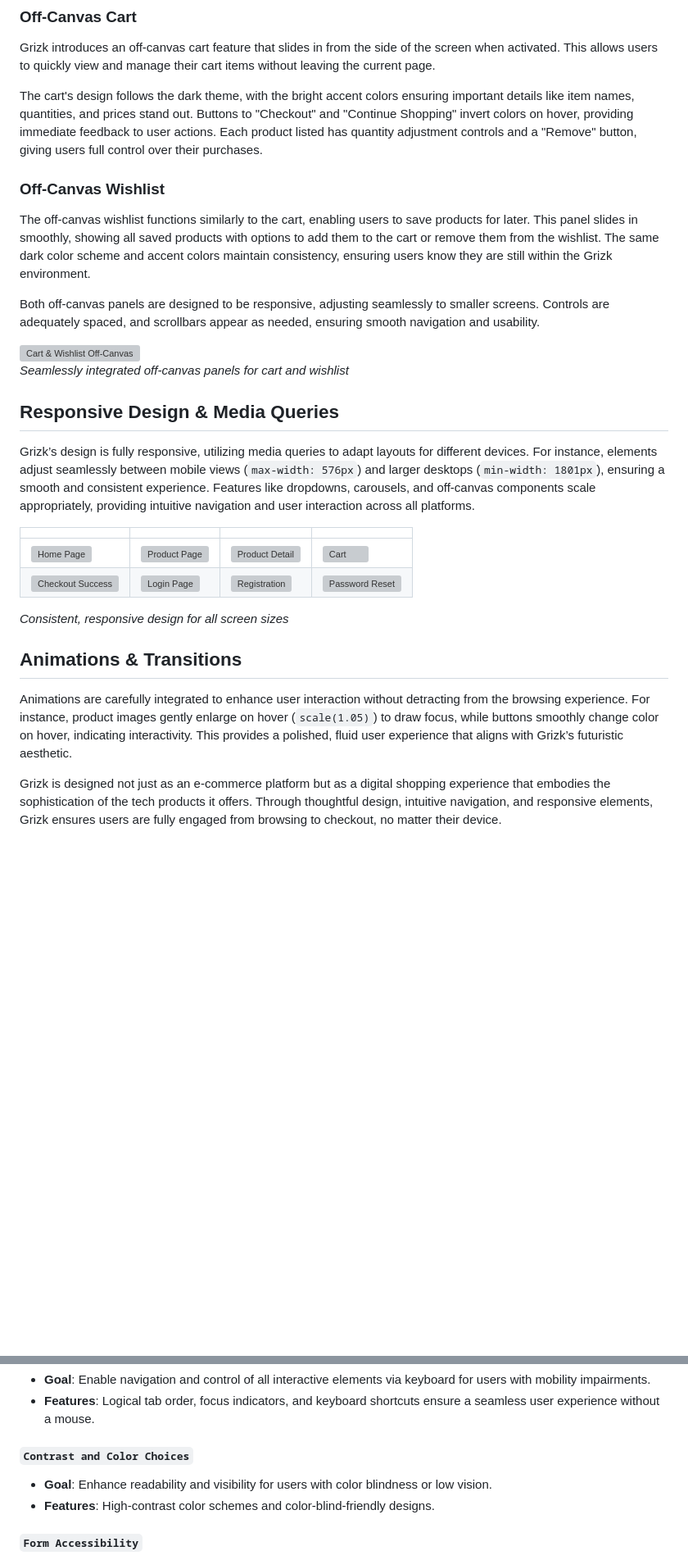
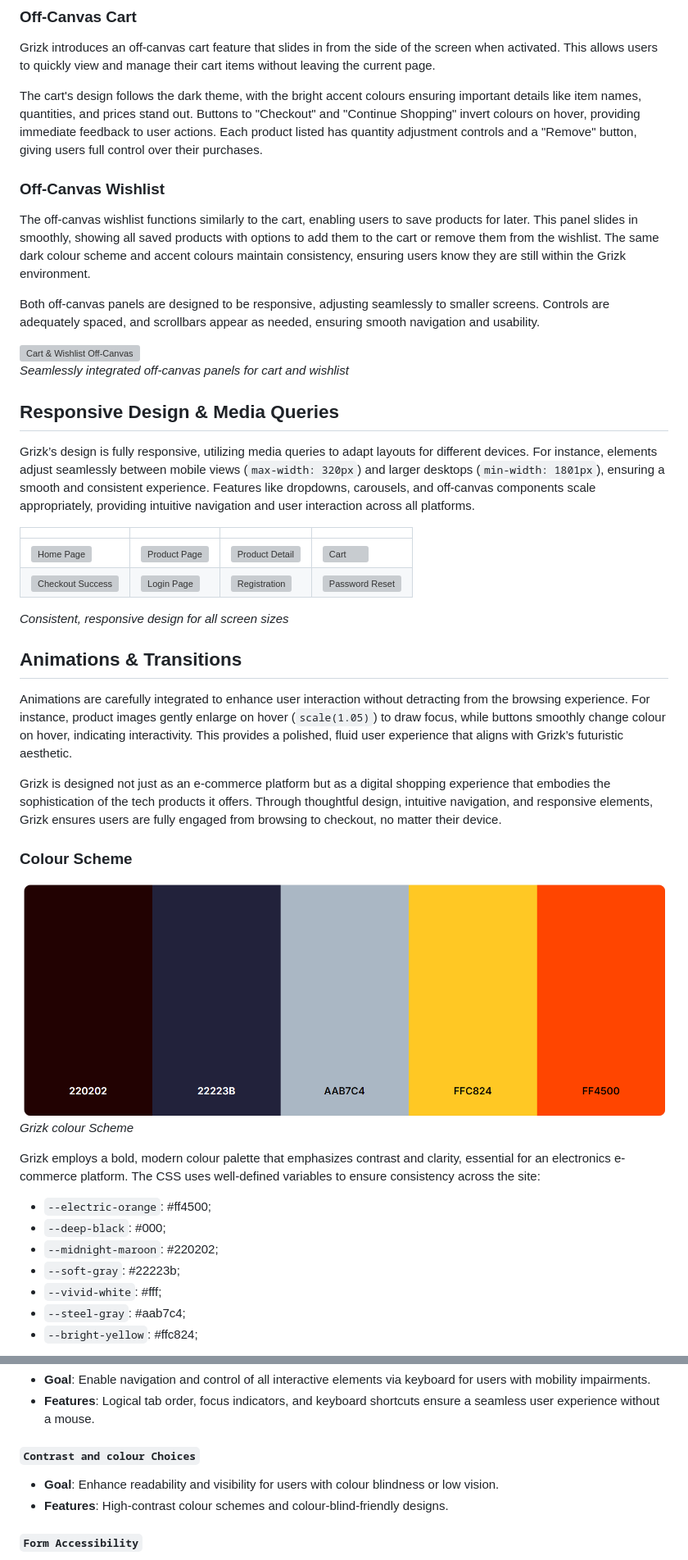
Before and after one commit to GOkwori/Grizk, a Markdown page: README.md, 2 parts joined by grey strips. Shown: that part at 82% size. Drawn GitHub-style; pictures changed too: documentation/colour-palette/colour_palette.PNG (added); blank space fills up the shorter version; grey boxes are pictures that could not be loaded.

Commit message:
Update colour section in README.md

```diff
--- a/README.md
+++ b/README.md
@@ -194,11 +194,11 @@ Both carousels adapt seamlessly across devices, ensuring consistent viewing expe
 
 Grizk introduces an off-canvas cart feature that slides in from the side of the screen when activated. This allows users to quickly view and manage their cart items without leaving the current page.
 
-The cart's design follows the dark theme, with the bright accent colors ensuring important details like item names, quantities, and prices stand out. Buttons to "Checkout" and "Continue Shopping" invert colors on hover, providing immediate feedback to user actions. Each product listed has quantity adjustment controls and a "Remove" button, giving users full control over their purchases.
+The cart's design follows the dark theme, with the bright accent colours ensuring important details like item names, quantities, and prices stand out. Buttons to "Checkout" and "Continue Shopping" invert colours on hover, providing immediate feedback to user actions. Each product listed has quantity adjustment controls and a "Remove" button, giving users full control over their purchases.
 
 ### Off-Canvas Wishlist
 
-The off-canvas wishlist functions similarly to the cart, enabling users to save products for later. This panel slides in smoothly, showing all saved products with options to add them to the cart or remove them from the wishlist. The same dark color scheme and accent colors maintain consistency, ensuring users know they are still within the Grizk environment.
+The off-canvas wishlist functions similarly to the cart, enabling users to save products for later. This panel slides in smoothly, showing all saved products with options to add them to the cart or remove them from the wishlist. The same dark colour scheme and accent colours maintain consistency, ensuring users know they are still within the Grizk environment.
 
 Both off-canvas panels are designed to be responsive, adjusting seamlessly to smaller screens. Controls are adequately spaced, and scrollbars appear as needed, ensuring smooth navigation and usability.
 
@@ -208,7 +208,7 @@ Both off-canvas panels are designed to be responsive, adjusting seamlessly to sm
 
 ## Responsive Design & Media Queries
 
-Grizk’s design is fully responsive, utilizing media queries to adapt layouts for different devices. For instance, elements adjust seamlessly between mobile views (`max-width: 576px`) and larger desktops (`min-width: 1801px`), ensuring a smooth and consistent experience. Features like dropdowns, carousels, and off-canvas components scale appropriately, providing intuitive navigation and user interaction across all platforms.
+Grizk’s design is fully responsive, utilizing media queries to adapt layouts for different devices. For instance, elements adjust seamlessly between mobile views (`max-width: 320px`) and larger desktops (`min-width: 1801px`), ensuring a smooth and consistent experience. Features like dropdowns, carousels, and off-canvas components scale appropriately, providing intuitive navigation and user interaction across all platforms.
 
 
 |  |  | | |
@@ -220,6 +220,22 @@ Grizk’s design is fully responsive, utilizing media queries to adapt layouts f
 
 ## Animations & Transitions
 
-Animations are carefully integrated to enhance user interaction without detracting from the browsing experience. For instance, product images gently enlarge on hover (`scale(1.05)`) to draw focus, while buttons smoothly change color on hover, indicating interactivity. This provides a polished, fluid user experience that aligns with Grizk’s futuristic aesthetic.
+Animations are carefully integrated to enhance user interaction without detracting from the browsing experience. For instance, product images gently enlarge on hover (`scale(1.05)`) to draw focus, while buttons smoothly change colour on hover, indicating interactivity. This provides a polished, fluid user experience that aligns with Grizk’s futuristic aesthetic.
 
 Grizk is designed not just as an e-commerce platform but as a digital shopping experience that embodies the sophistication of the tech products it offers. Through thoughtful design, intuitive navigation, and responsive elements, Grizk ensures users are fully engaged from browsing to checkout, no matter their device.
+
+### Colour Scheme
+
+![Grizk colour Scheme](./documentation/colour-palette/colour_palette.PNG)
+*Grizk colour Scheme*
+
+Grizk employs a bold, modern colour palette that emphasizes contrast and clarity, essential for an electronics e-commerce platform. The CSS uses well-defined variables to ensure consistency across the site:
+
+- `--electric-orange`: #ff4500;
+- `--deep-black`: #000;
+- `--midnight-maroon`: #220202;
+- `--soft-gray`: #22223b;
+- `--vivid-white`: #fff;
+- `--steel-gray`: #aab7c4;
+- `--bright-yellow`: #ffc824;
+
@@ -804,9 +856,9 @@ AccountSphere prioritises accessibility to ensure an inclusive and user-friendly
 - **Goal**: Enable navigation and control of all interactive elements via keyboard for users with mobility impairments.
 - **Features**: Logical tab order, focus indicators, and keyboard shortcuts ensure a seamless user experience without a mouse.
 
-#### `Contrast and Color Choices`
-- **Goal**: Enhance readability and visibility for users with color blindness or low vision.
-- **Features**: High-contrast color schemes and color-blind-friendly designs.
+#### `Contrast and colour Choices`
+- **Goal**: Enhance readability and visibility for users with colour blindness or low vision.
+- **Features**: High-contrast colour schemes and colour-blind-friendly designs.
 
 #### `Form Accessibility`
 - **Goal**: Make form inputs and labels usable and understandable by all users.
```
Also changed, not shown: other parts of README.md (+49 -13 lines), documentation/colour-palette/color-accessibility.PNG (added), documentation/features/button.PNG (added).
